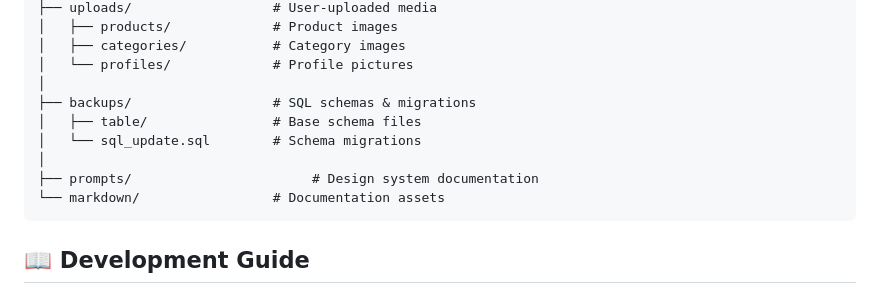
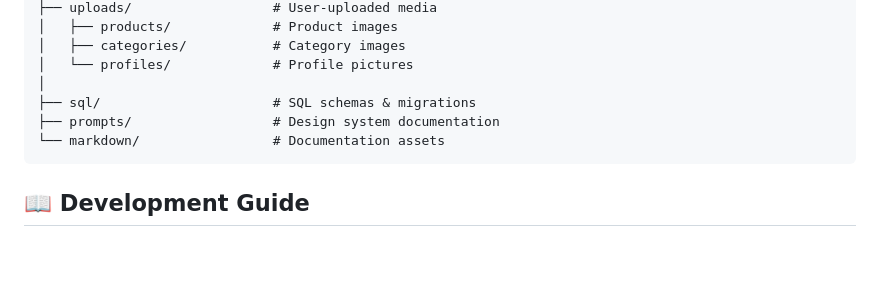
Before and after one commit to soknanprogramming/e-shops-improved, a Markdown page: README.md, the part around the change. Rendered like a GitHub page; blank space fills up the shorter version.

Commit message:
Edit readme file just few line!

````diff
--- a/README.md
+++ b/README.md
@@ -89,11 +89,8 @@ khmer24-php/
 │   ├── categories/           # Category images
 │   └── profiles/             # Profile pictures
 │
-├── backups/                  # SQL schemas & migrations
-│   ├── table/                # Base schema files
-│   └── sql_update.sql        # Schema migrations
-│
-├── prompts/                       # Design system documentation
+├── sql/                      # SQL schemas & migrations
+├── prompts/                  # Design system documentation
 └── markdown/                 # Documentation assets
 ```
 
````
